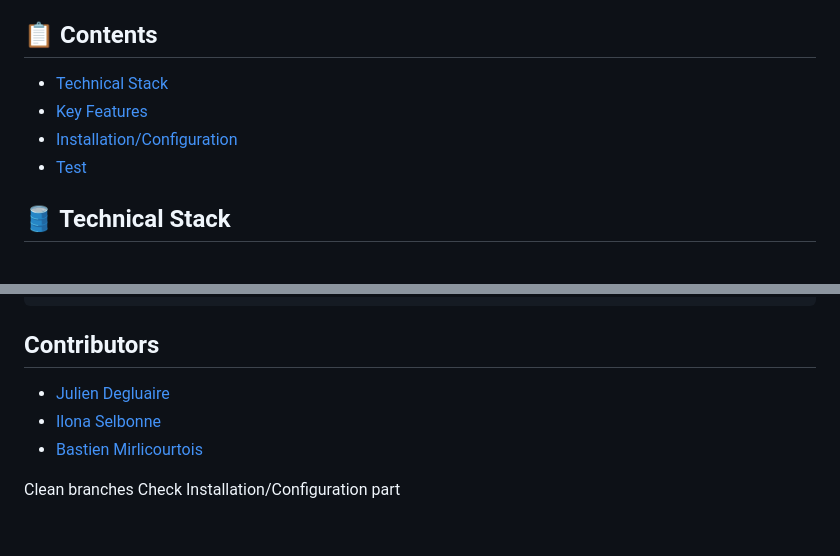
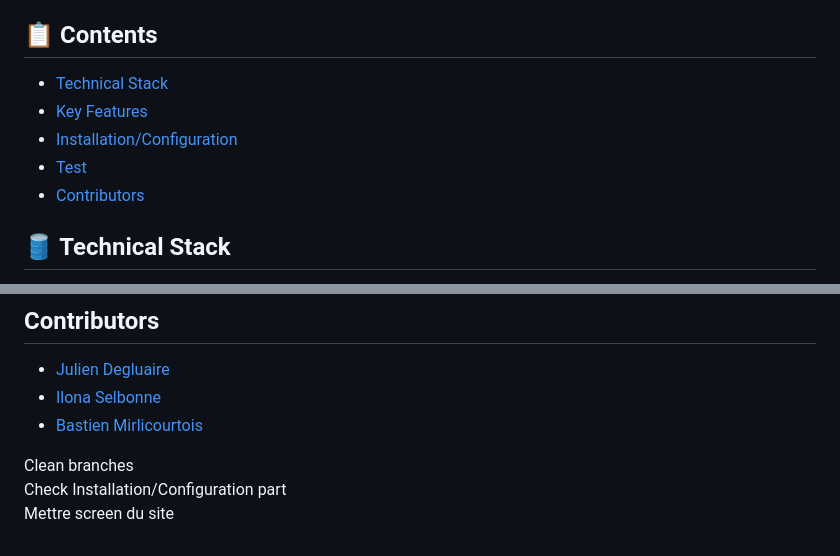
Before and after one commit to BdClement/Docker_Transcendance, a Markdown page: README.md, 2 parts joined by grey strips. Rendered like a GitHub page.

```diff
--- a/README.md
+++ b/README.md
@@ -8,6 +8,7 @@ Transcendance project is our first Web project. It aims to develop a single page
 - [Key Features](#-key-features)
-- [Installation/Configuration](#-installation/configuration)
-- [Test](#-test)
+- [Installation/Configuration](#installation-configuration)
+- [Test](#test)
+- [Contributors](#contributors)
 
 
 ## 🛢️ Technical Stack
@@ -102,3 +103,4 @@ python manage.py test
 
 Clean branches
 Check Installation/Configuration part
+Mettre screen du site
```
Also changed, not shown: other parts of README.md (+1 -1 lines).
